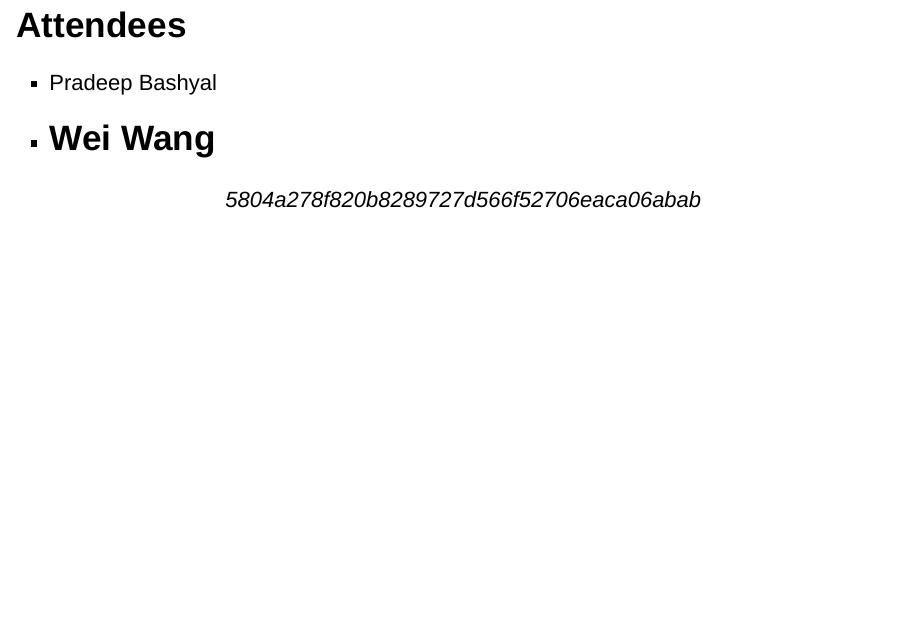
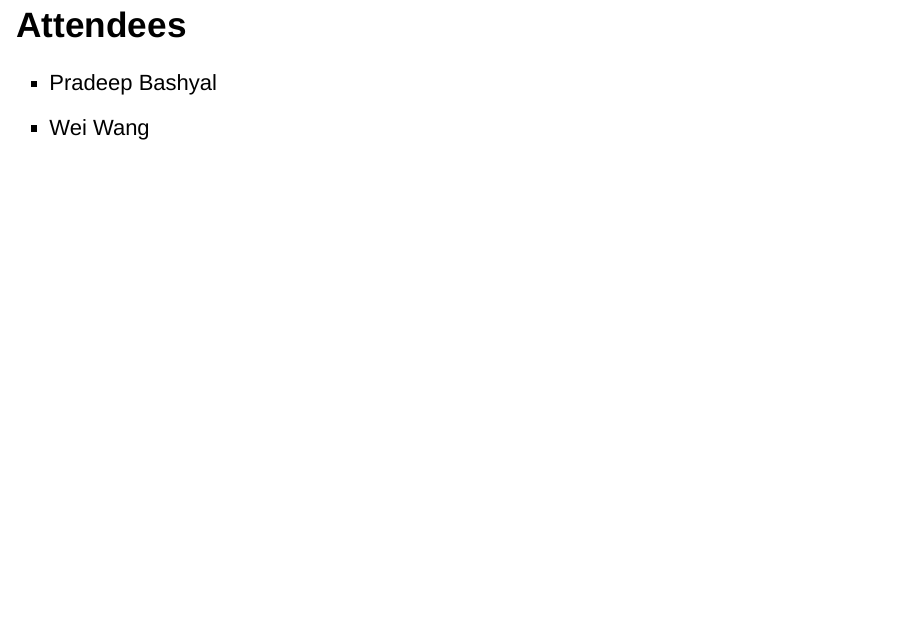
Before and after one commit to wwang-nmdp/github-workshop, an R Markdown document (GitWorkshop.Rmd): page 17 of 17. Rendered offline with R 4.5, knitr and Pandoc, with nearby package versions; drawn as Slidy slides in place of the format the file asks for.

Commit message:
add something here.

```diff
--- a/GitWorkshop.Rmd
+++ b/GitWorkshop.Rmd
@@ -172,5 +172,3 @@ What to read after this ?
 ## Attendees
 - Pradeep Bashyal
 - Wei Wang
-=======
->>>>>>> 5804a278f820b8289727d566f52706eaca06abab
```
